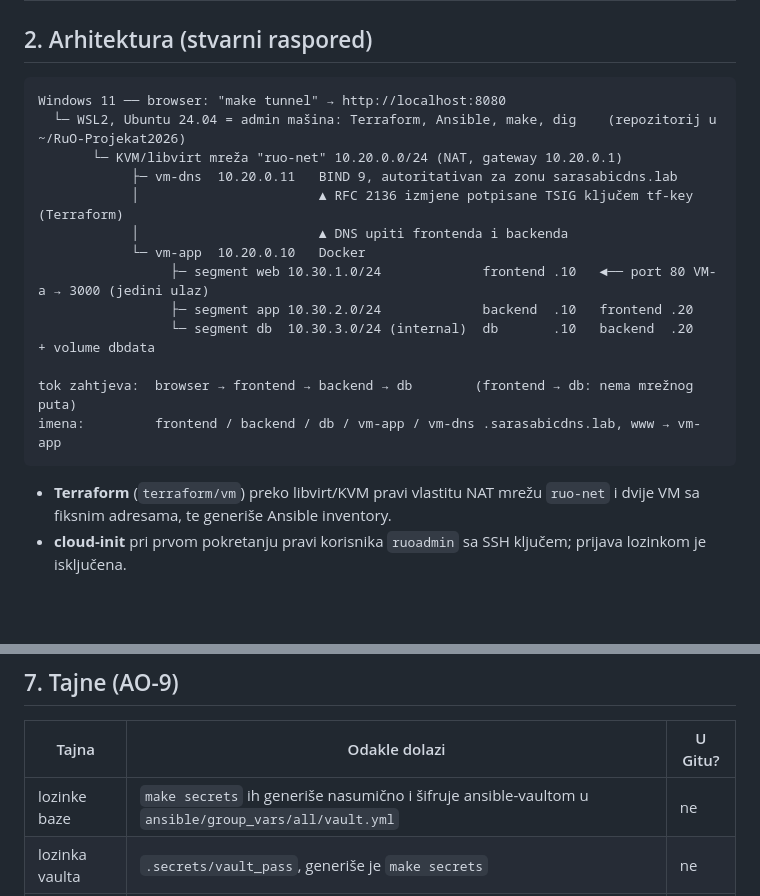
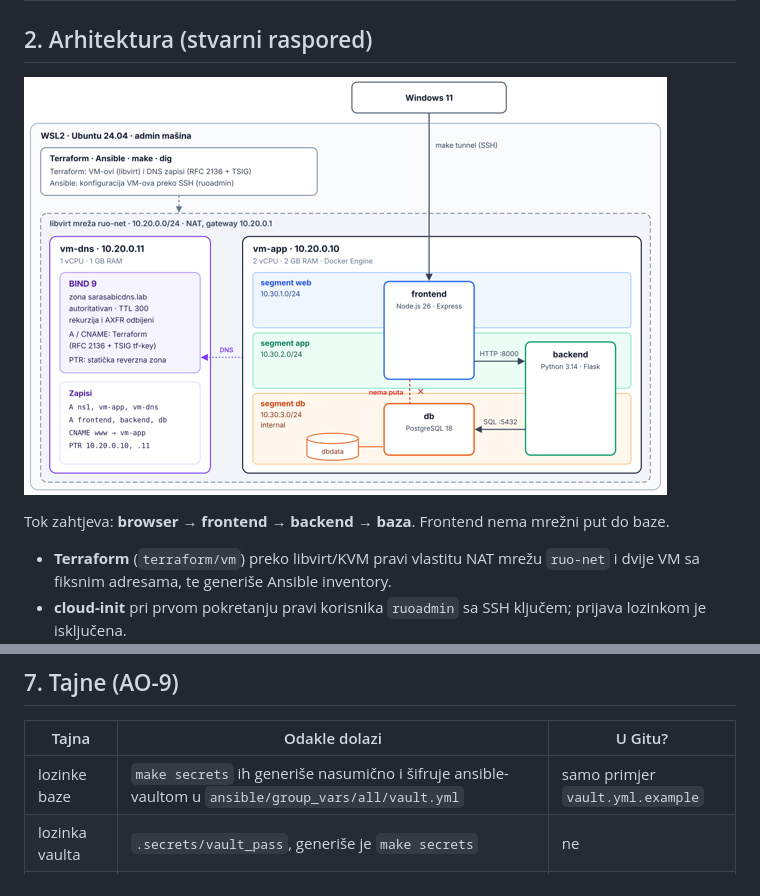
Before and after one commit to sarasabic/RuO-Projekat2026, a Markdown page: README.md, 2 parts joined by grey strips. Rendered like a GitHub page; pictures changed too: docs/arhitektura.png (added); blank space fills up the shorter version.

````diff
--- a/README.md
+++ b/README.md
@@ -35,21 +35,9 @@ rezultate. Tablice posjeduje uloga `quiz_owner`, koja se ne može prijaviti (pri
 
 ## 2. Arhitektura (stvarni raspored)
 
-```
-Windows 11 ── browser: "make tunnel" → http://localhost:8080
-  └─ WSL2, Ubuntu 24.04 = admin mašina: Terraform, Ansible, make, dig    (repozitorij u ~/RuO-Projekat2026)
-       └─ KVM/libvirt mreža "ruo-net" 10.20.0.0/24 (NAT, gateway 10.20.0.1)
-            ├─ vm-dns  10.20.0.11   BIND 9, autoritativan za zonu sarasabicdns.lab
-            │                       ▲ RFC 2136 izmjene potpisane TSIG ključem tf-key (Terraform)
-            │                       ▲ DNS upiti frontenda i backenda
-            └─ vm-app  10.20.0.10   Docker
-                 ├─ segment web 10.30.1.0/24             frontend .10   ◄── port 80 VM-a → 3000 (jedini ulaz)
-                 ├─ segment app 10.30.2.0/24             backend  .10   frontend .20
-                 └─ segment db  10.30.3.0/24 (internal)  db       .10   backend  .20   + volume dbdata
+![Stvarni raspored: dvije VM u libvirt mreži unutar WSL2, tri Docker segmenta na vm-app](docs/arhitektura.png)
 
-tok zahtjeva:  browser → frontend → backend → db        (frontend → db: nema mrežnog puta)
-imena:         frontend / backend / db / vm-app / vm-dns .sarasabicdns.lab, www → vm-app
-```
+Tok zahtjeva: **browser → frontend → backend → baza**. Frontend nema mrežni put do baze.
 
 - **Terraform** (`terraform/vm`) preko libvirt/KVM pravi vlastitu NAT mrežu `ruo-net` i dvije VM sa
   fiksnim adresama, te generiše Ansible inventory.
@@ -157,7 +191,7 @@ Aplikacija u Windows browseru: `make tunnel`, pa `http://localhost:8080`.
 
 | Tajna | Odakle dolazi | U Gitu? |
 |---|---|---|
-| lozinke baze | `make secrets` ih generiše nasumično i šifruje ansible-vaultom u `ansible/group_vars/all/vault.yml` | ne |
+| lozinke baze | `make secrets` ih generiše nasumično i šifruje ansible-vaultom u `ansible/group_vars/all/vault.yml` | samo primjer `vault.yml.example` |
 | lozinka vaulta | `.secrets/vault_pass`, generiše je `make secrets` | ne |
 | TSIG ključ | generiše ga rola `dns` na `vm-dns` (`tsig-keygen`); Ansible ga kopira u `.secrets/tf-key.key`, `make` ga Terraformu predaje kao `TF_VAR_tsig_secret` | ne |
 | privatni SSH ključ | `~/.ssh/id_ed25519` na admin mašini; u cloud-init ide samo javni ključ | ne |
````
Also changed, not shown: other parts of README.md (+59 -13 lines), 1 other file.
